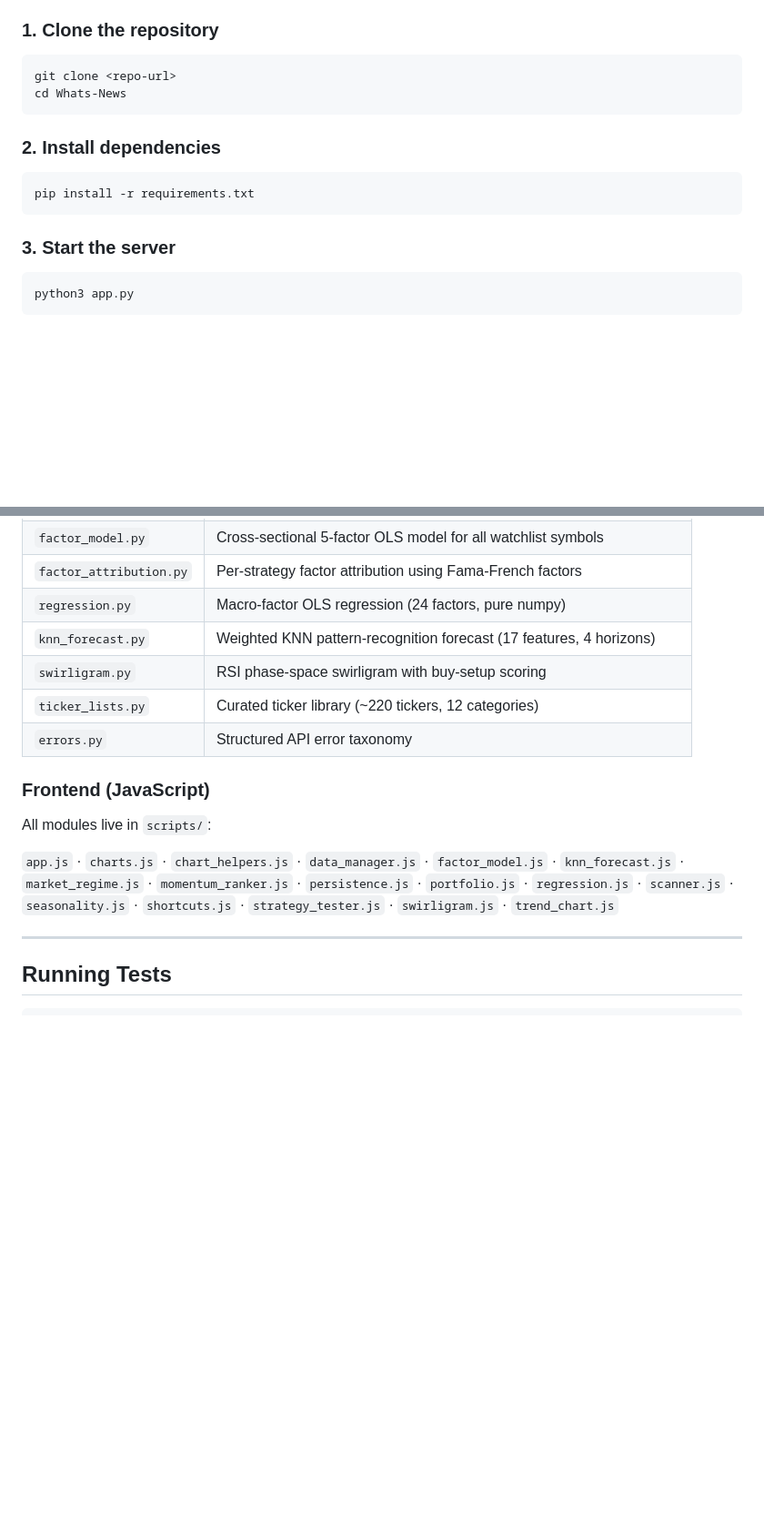
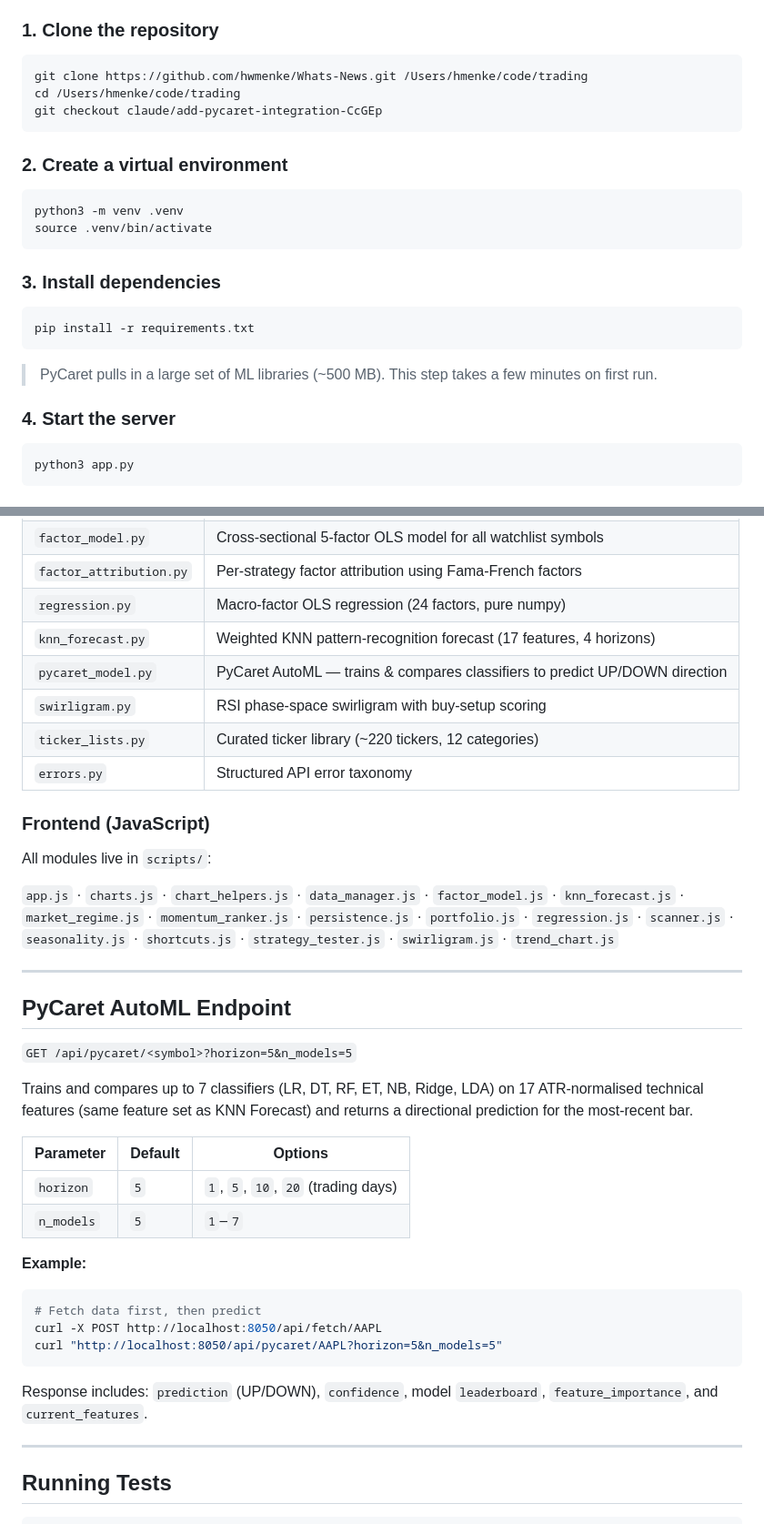
Before and after one commit to hwmenke/Whats-News, a Markdown page: README.md, 2 parts joined by grey strips. Shown at 91% size. Rendered like a GitHub page; blank space fills up the shorter version.

Commit message:
docs: update README with correct clone path and PyCaret section
Sets clone destination to /Users/hmenke/code/trading, adds venv setup
step, documents the PyCaret AutoML endpoint, and adds pycaret_model.py
to the project structure table.

https://claude.ai/code/session_01DLYKX6kdppwjMuaeNe4r6T

````diff
--- a/README.md
+++ b/README.md
@@ -11,17 +11,27 @@ A professional-grade financial dashboard built with a Python (Flask) backend and
 ### 1. Clone the repository
 
 ```bash
-git clone <repo-url>
-cd Whats-News
+git clone https://github.com/hwmenke/Whats-News.git /Users/hmenke/code/trading
+cd /Users/hmenke/code/trading
+git checkout claude/add-pycaret-integration-CcGEp
 ```
 
-### 2. Install dependencies
+### 2. Create a virtual environment
+
+```bash
+python3 -m venv .venv
+source .venv/bin/activate
+```
+
+### 3. Install dependencies
 
 ```bash
 pip install -r requirements.txt
 ```
 
-### 3. Start the server
+> PyCaret pulls in a large set of ML libraries (~500 MB). This step takes a few minutes on first run.
+
+### 4. Start the server
 
 ```bash
 python3 app.py
@@ -86,6 +96,7 @@ Navigate to **http://localhost:8050** in your browser.
 | `factor_attribution.py` | Per-strategy factor attribution using Fama-French factors |
 | `regression.py` | Macro-factor OLS regression (24 factors, pure numpy) |
 | `knn_forecast.py` | Weighted KNN pattern-recognition forecast (17 features, 4 horizons) |
+| `pycaret_model.py` | PyCaret AutoML — trains & compares classifiers to predict UP/DOWN direction |
 | `swirligram.py` | RSI phase-space swirligram with buy-setup scoring |
 | `ticker_lists.py` | Curated ticker library (~220 tickers, 12 categories) |
 | `errors.py` | Structured API error taxonomy |
@@ -95,6 +106,30 @@ Navigate to **http://localhost:8050** in your browser.
 All modules live in `scripts/`:
 
 `app.js` · `charts.js` · `chart_helpers.js` · `data_manager.js` · `factor_model.js` · `knn_forecast.js` · `market_regime.js` · `momentum_ranker.js` · `persistence.js` · `portfolio.js` · `regression.js` · `scanner.js` · `seasonality.js` · `shortcuts.js` · `strategy_tester.js` · `swirligram.js` · `trend_chart.js`
+
+---
+
+## PyCaret AutoML Endpoint
+
+`GET /api/pycaret/<symbol>?horizon=5&n_models=5`
+
+Trains and compares up to 7 classifiers (LR, DT, RF, ET, NB, Ridge, LDA) on 17
+ATR-normalised technical features (same feature set as KNN Forecast) and returns
+a directional prediction for the most-recent bar.
+
+| Parameter | Default | Options |
+|-----------|---------|---------|
+| `horizon` | `5` | `1`, `5`, `10`, `20` (trading days) |
+| `n_models` | `5` | `1`–`7` |
+
+**Example:**
+```bash
+# Fetch data first, then predict
+curl -X POST http://localhost:8050/api/fetch/AAPL
+curl "http://localhost:8050/api/pycaret/AAPL?horizon=5&n_models=5"
+```
+
+Response includes: `prediction` (UP/DOWN), `confidence`, model `leaderboard`, `feature_importance`, and `current_features`.
 
 ---
 
````
